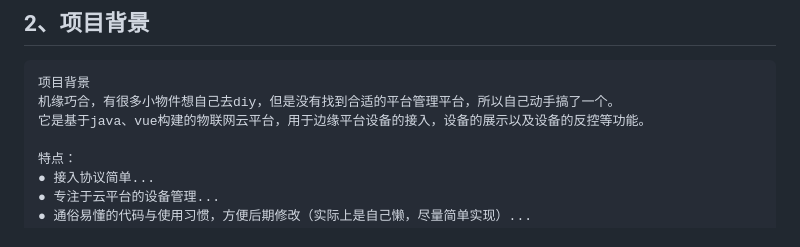
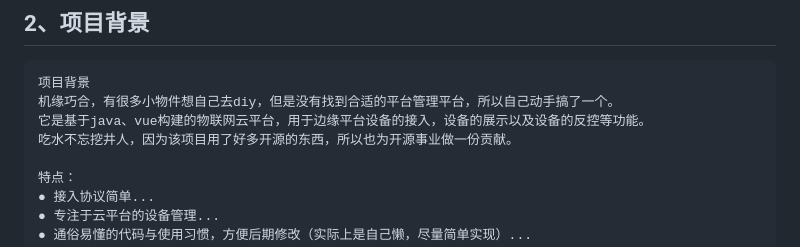
Before and after one commit to liuyulet/lana, a Markdown page: README.md, the part around the change. GitHub-like rendering.

```diff
--- a/README.md
+++ b/README.md
@@ -21,6 +21,7 @@
 项目背景
 机缘巧合，有很多小物件想自己去diy，但是没有找到合适的平台管理平台，所以自己动手搞了一个。
 它是基于java、vue构建的物联网云平台，用于边缘平台设备的接入，设备的展示以及设备的反控等功能。
+吃水不忘挖井人，因为该项目用了好多开源的东西，所以也为开源事业做一份贡献。
 
 特点：
 ● 接入协议简单...
```
